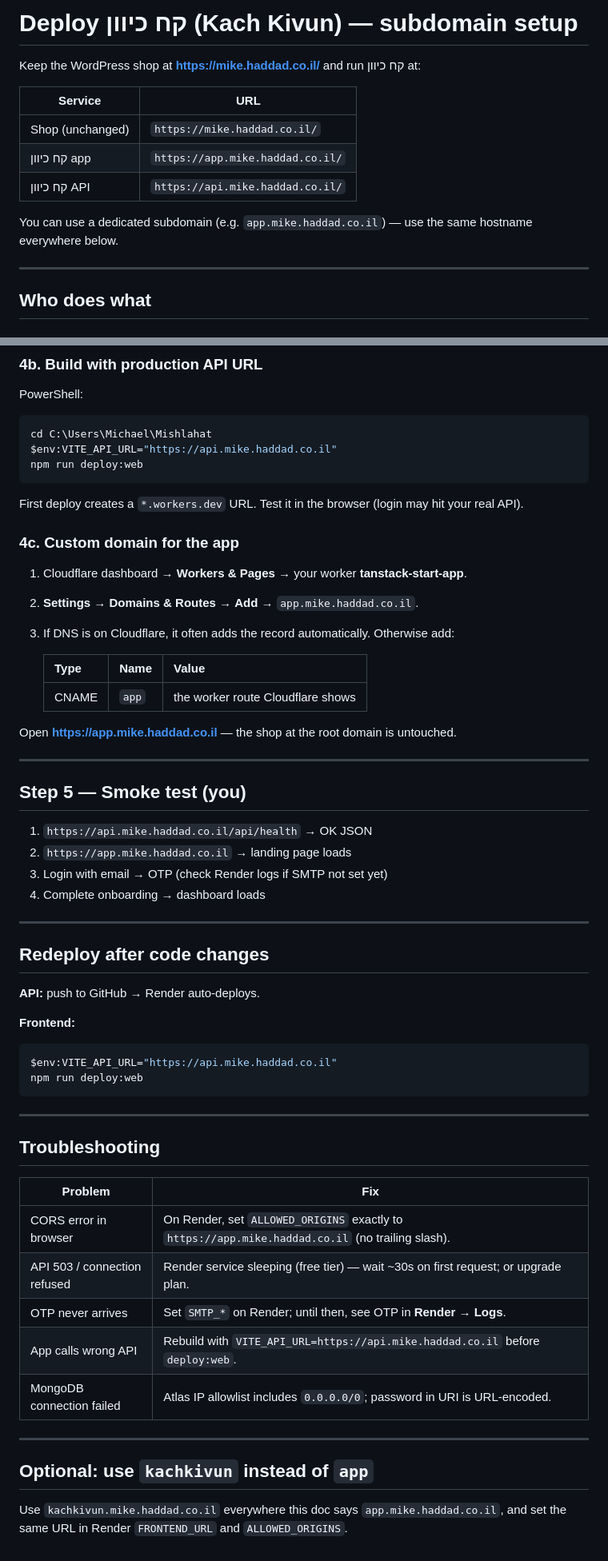
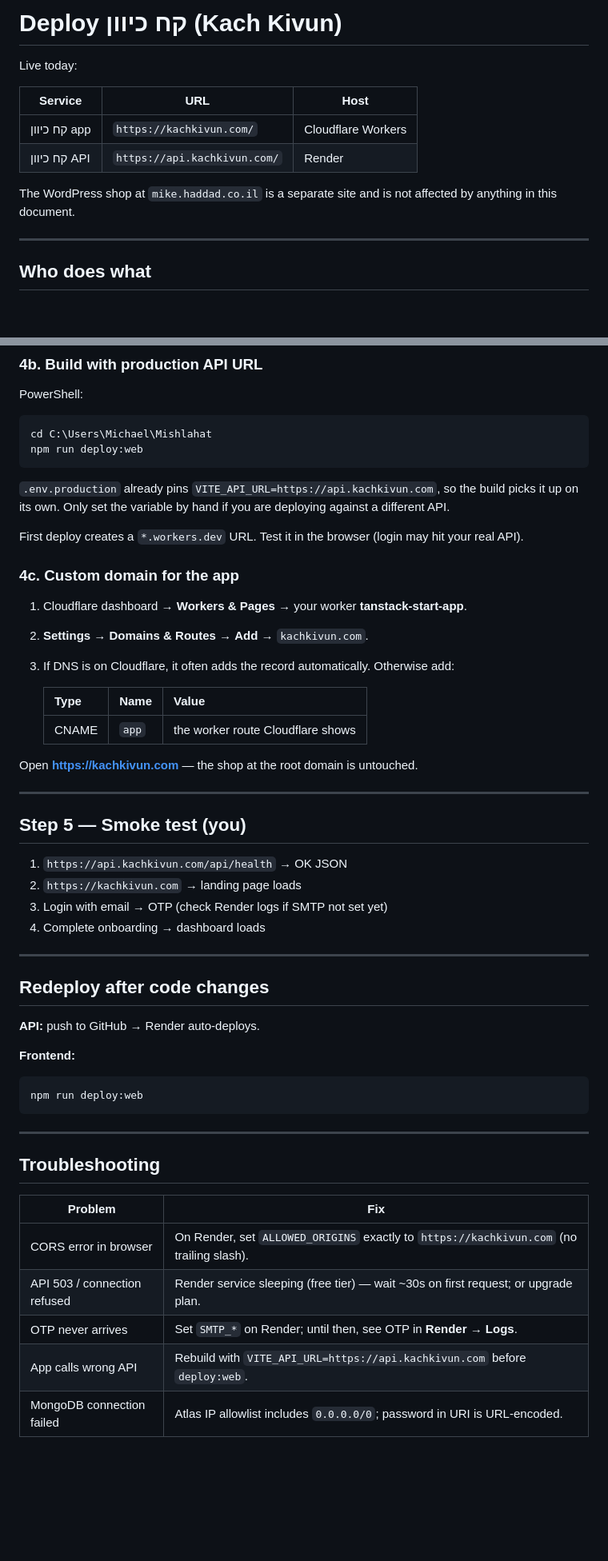
Before and after one commit to Micahae008l/Mishlahat, a Markdown page: DEPLOY.md, 2 parts joined by grey strips. Shown at 80% size. Drawn GitHub-style; blank space fills up the shorter version.

Commit message:
Update DEPLOY.md to the domains actually in use
The doc still described app.mike.haddad.co.il and api.mike.haddad.co.il.
The site has been on kachkivun.com and api.kachkivun.com for a while, which
made the doc actively misleading when checking whether a deploy landed.

Also dropped the manual VITE_API_URL export from the build steps, since
.env.production has pinned it since 1e50062.

Co-Authored-By: Claude Opus 5 <noreply@anthropic.com>

````diff
--- a/DEPLOY.md
+++ b/DEPLOY.md
@@ -1,14 +1,14 @@
-# Deploy קח כיוון (Kach Kivun) — subdomain setup
+# Deploy קח כיוון (Kach Kivun)
 
-Keep the WordPress shop at **https://mike.haddad.co.il/** and run קח כיוון at:
+Live today:
 
-| Service          | URL                              |
-| ---------------- | -------------------------------- |
-| Shop (unchanged) | `https://mike.haddad.co.il/`     |
-| קח כיוון app     | `https://app.mike.haddad.co.il/` |
-| קח כיוון API     | `https://api.mike.haddad.co.il/` |
+| Service      | URL                          | Host               |
+| ------------ | ---------------------------- | ------------------ |
+| קח כיוון app | `https://kachkivun.com/`     | Cloudflare Workers |
+| קח כיוון API | `https://api.kachkivun.com/` | Render             |
 
-You can use a dedicated subdomain (e.g. `app.mike.haddad.co.il`) — use the same hostname everywhere below.
+The WordPress shop at `mike.haddad.co.il` is a separate site and is not affected by
+anything in this document.
 
 ---
 
@@ -98,30 +98,33 @@ PowerShell:
 
 ```powershell
 cd C:\Users\Michael\Mishlahat
-$env:VITE_API_URL="https://api.mike.haddad.co.il"
 npm run deploy:web
 ```
+
+`.env.production` already pins `VITE_API_URL=https://api.kachkivun.com`, so the build
+picks it up on its own. Only set the variable by hand if you are deploying against a
+different API.
 
 First deploy creates a `*.workers.dev` URL. Test it in the browser (login may hit your real API).
 
 ### 4c. Custom domain for the app
 
 1. Cloudflare dashboard → **Workers & Pages** → your worker **tanstack-start-app**.
-2. **Settings** → **Domains & Routes** → **Add** → `app.mike.haddad.co.il`.
+2. **Settings** → **Domains & Routes** → **Add** → `kachkivun.com`.
 3. If DNS is on Cloudflare, it often adds the record automatically. Otherwise add:
 
    | Type  | Name  | Value                             |
    | ----- | ----- | --------------------------------- |
    | CNAME | `app` | the worker route Cloudflare shows |
 
-Open **https://app.mike.haddad.co.il** — the shop at the root domain is untouched.
+Open **https://kachkivun.com** — the shop at the root domain is untouched.
 
 ---
 
 ## Step 5 — Smoke test (you)
 
-1. `https://api.mike.haddad.co.il/api/health` → OK JSON
-2. `https://app.mike.haddad.co.il` → landing page loads
+1. `https://api.kachkivun.com/api/health` → OK JSON
+2. `https://kachkivun.com` → landing page loads
 3. Login with email → OTP (check Render logs if SMTP not set yet)
 4. Complete onboarding → dashboard loads
 
@@ -134,7 +137,6 @@ Open **https://app.mike.haddad.co.il** — the shop at the root domain is untouc
 **Frontend:**
 
 ```powershell
-$env:VITE_API_URL="https://api.mike.haddad.co.il"
 npm run deploy:web
 ```
 
@@ -144,14 +146,8 @@ npm run deploy:web
 
 | Problem                      | Fix                                                                                              |
 | ---------------------------- | ------------------------------------------------------------------------------------------------ |
-| CORS error in browser        | On Render, set `ALLOWED_ORIGINS` exactly to `https://app.mike.haddad.co.il` (no trailing slash). |
+| CORS error in browser        | On Render, set `ALLOWED_ORIGINS` exactly to `https://kachkivun.com` (no trailing slash). |
 | API 503 / connection refused | Render service sleeping (free tier) — wait ~30s on first request; or upgrade plan.               |
 | OTP never arrives            | Set `SMTP_*` on Render; until then, see OTP in **Render → Logs**.                                |
-| App calls wrong API          | Rebuild with `VITE_API_URL=https://api.mike.haddad.co.il` before `deploy:web`.                   |
+| App calls wrong API          | Rebuild with `VITE_API_URL=https://api.kachkivun.com` before `deploy:web`.                   |
 | MongoDB connection failed    | Atlas IP allowlist includes `0.0.0.0/0`; password in URI is URL-encoded.                         |
-
----
-
-## Optional: use `kachkivun` instead of `app`
-
-Use `kachkivun.mike.haddad.co.il` everywhere this doc says `app.mike.haddad.co.il`, and set the same URL in Render `FRONTEND_URL` and `ALLOWED_ORIGINS`.
````
Also changed, not shown: other parts of DEPLOY.md (+5 -5 lines).
